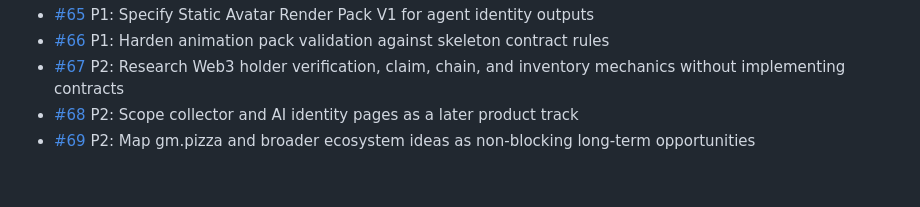
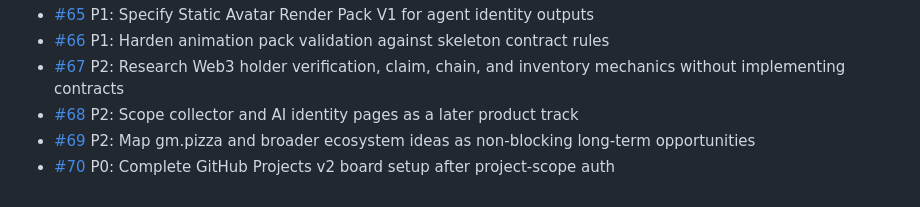
Before and after one commit to PIZZALORD713/garden_reborn, a Markdown page: docs/roadmap/source-map.md, the part around the change. Drawn GitHub-style.

Commit message:
docs: track Projects v2 board setup blocker in source-map.md

```diff
--- a/docs/roadmap/source-map.md
+++ b/docs/roadmap/source-map.md
@@ -40,3 +40,4 @@ This document records the artifacts currently informing the fRiENEMiES roadmap.
 - [#67](https://github.com/PIZZALORD713/garden_reborn/issues/67) P2: Research Web3 holder verification, claim, chain, and inventory mechanics without implementing contracts
 - [#68](https://github.com/PIZZALORD713/garden_reborn/issues/68) P2: Scope collector and AI identity pages as a later product track
 - [#69](https://github.com/PIZZALORD713/garden_reborn/issues/69) P2: Map gm.pizza and broader ecosystem ideas as non-blocking long-term opportunities
+- [#70](https://github.com/PIZZALORD713/garden_reborn/issues/70) P0: Complete GitHub Projects v2 board setup after project-scope auth
```
